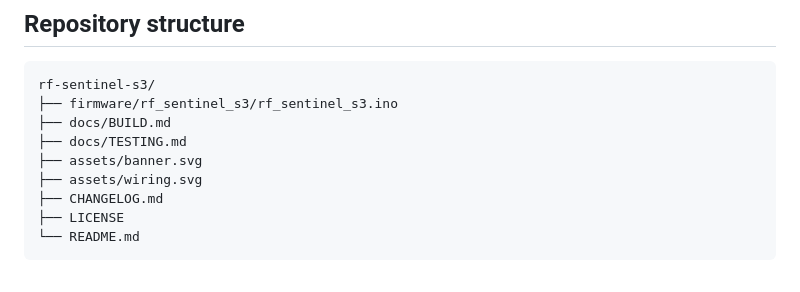
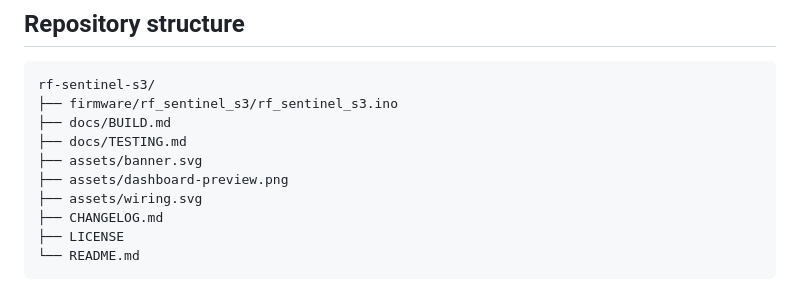
Before and after one commit to xxvxxvxxvxxv/flawless, a Markdown page: README.md, the part around one of its changes. Rendered like a GitHub page.

```diff
--- a/README.md
+++ b/README.md
@@ -120,6 +126,7 @@ rf-sentinel-s3/
 ├── docs/BUILD.md
 ├── docs/TESTING.md
 ├── assets/banner.svg
+├── assets/dashboard-preview.png
 ├── assets/wiring.svg
 ├── CHANGELOG.md
 ├── LICENSE
```
Also changed, not shown: other parts of README.md (+6 -0 lines).
